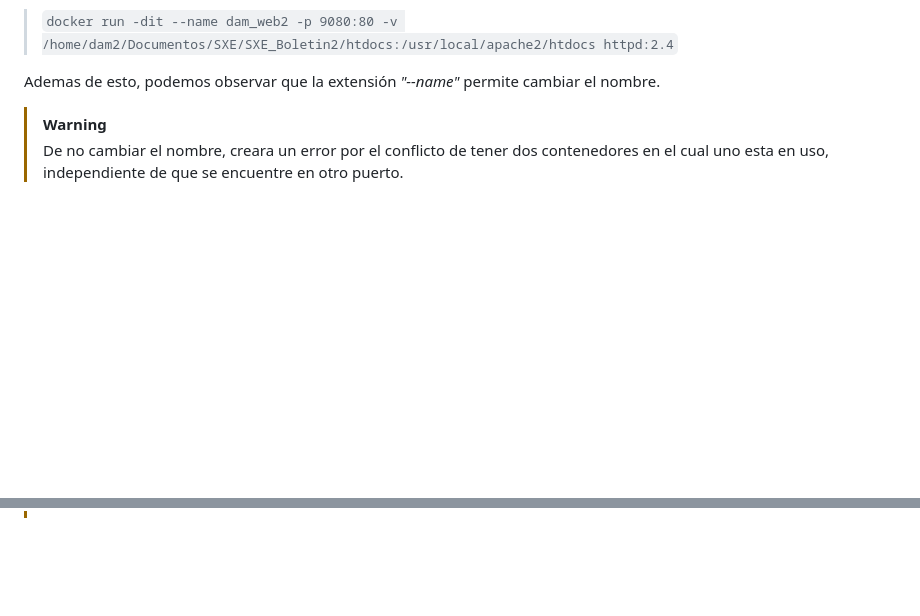
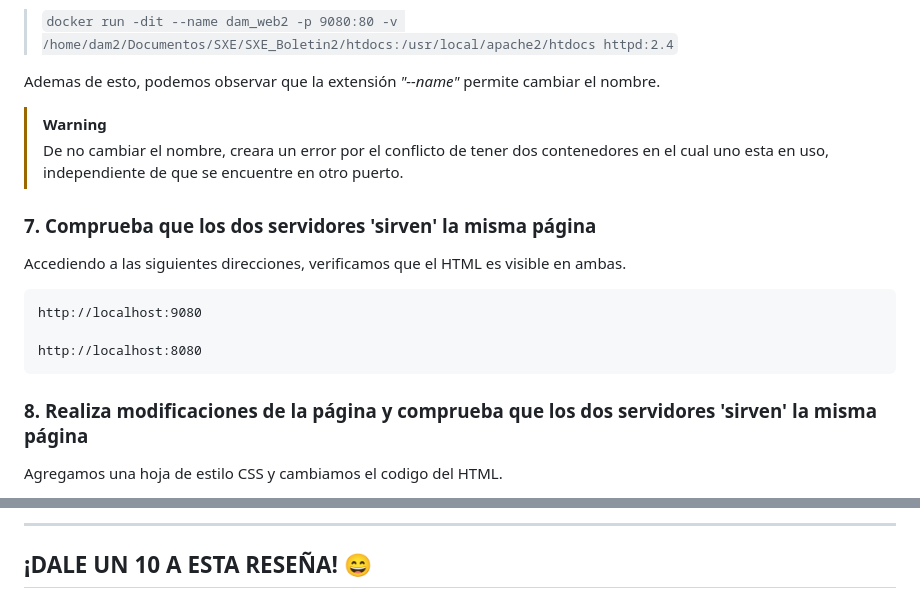
Before and after one commit to PPAGabriel/SXE_Boletin2, a Markdown page: README.md, 2 parts joined by grey strips. Drawn GitHub-style; blank space fills up the shorter version.

Commit message:
ultimos apartados y modificaciones hechas

```diff
--- a/README.md
+++ b/README.md
@@ -74,3 +70,18 @@ Ademas de esto, podemos observar que la extensión *"--name"* permite cambiar el
 
 > [!WARNING]
 > De no cambiar el nombre, creara un error por el conflicto de tener dos contenedores en el cual uno esta en uso, independiente de que se encuentre en otro puerto.
+
+### 7. Comprueba que los dos servidores 'sirven' la misma página
+
+Accediendo a las siguientes direcciones, verificamos que el HTML es visible en ambas.
+
+
+    http://localhost:9080
+
+    http://localhost:8080
+
+
+### 8. Realiza modificaciones de la página y comprueba que los dos servidores 'sirven' la misma página
+
+Agregamos una hoja de estilo CSS y cambiamos el codigo del HTML.
+
@@ -76,0 +110,3 @@ Ademas de esto, podemos observar que la extensión *"--name"* permite cambiar el
+---
+
+## ¡DALE UN 10 A ESTA RESEÑA! :smile:
```
Also changed, not shown: other parts of README.md (+23 -5 lines).
